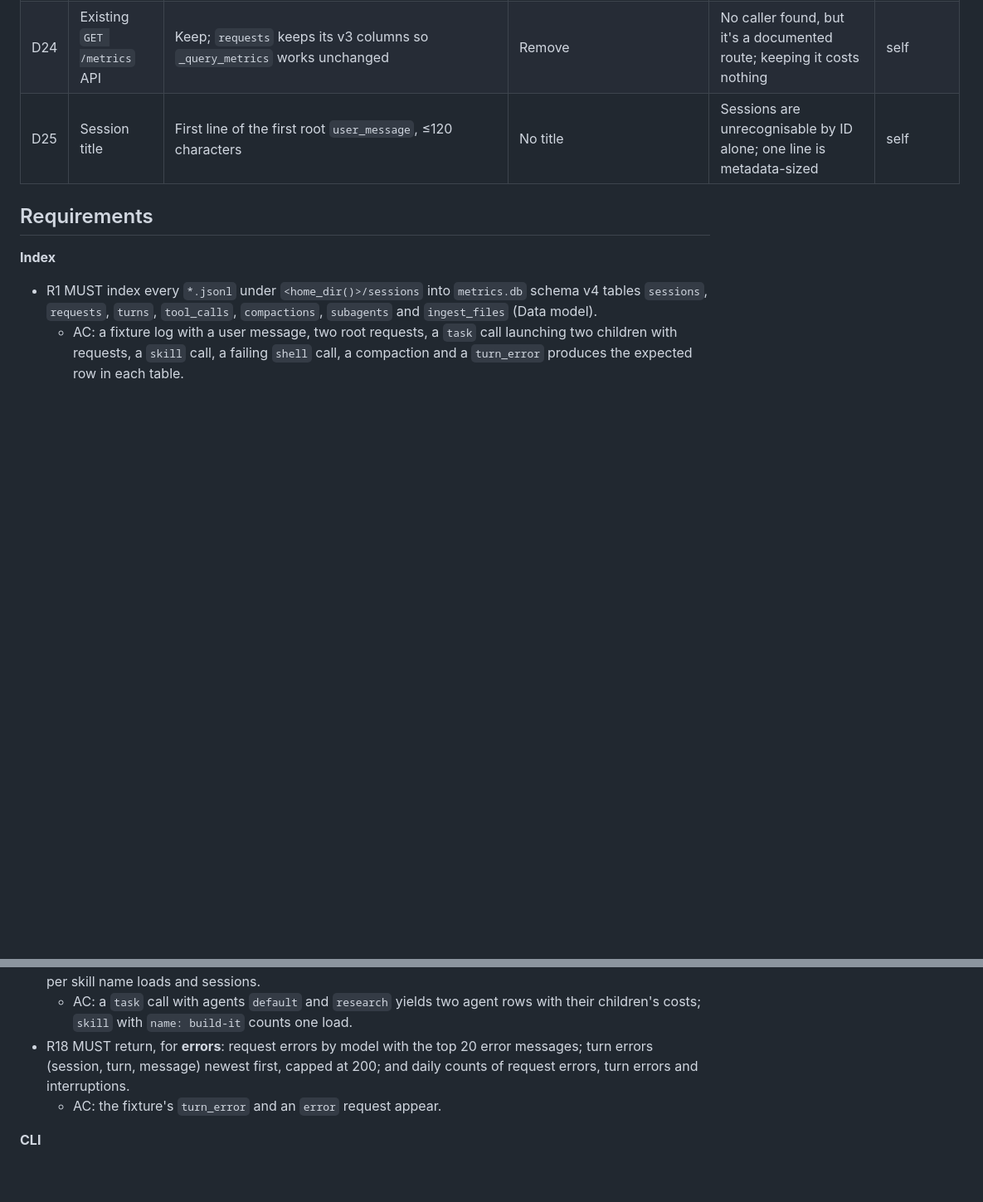
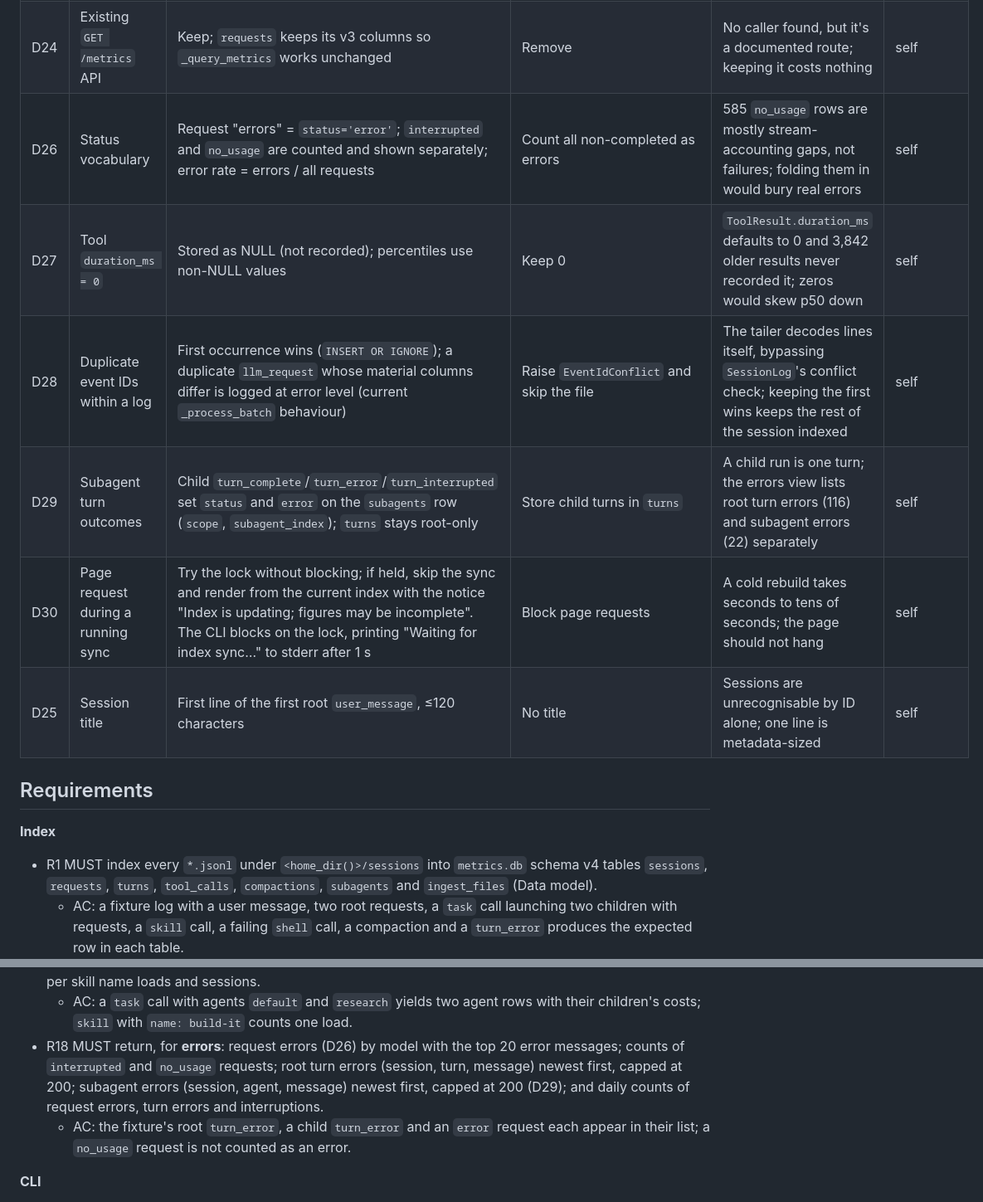
Before and after one commit to simon-downes/archie-nexus, a Markdown page: plans/075-build-usage-insights.md, 2 parts joined by grey strips. Shown at 83% size. Rendered like a GitHub page; blank space fills up the shorter version.

```diff
--- a/plans/075-build-usage-insights.md
+++ b/plans/075-build-usage-insights.md
@@ -82,6 +82,11 @@ Codebase facts found during discovery:
 | D22 | Row caps | Sessions list 200 rows ("Showing 200 of N"), top error lists 20, tool table unlimited | Pagination | Same cap and wording as the log viewer (`MAX_ROWS`) | self |
 | D23 | Invalid web filter values | Ignore that filter and show a notice naming it | HTTP 400 | Same behaviour as the log viewer's bad dates | self |
 | D24 | Existing `GET /metrics` API | Keep; `requests` keeps its v3 columns so `_query_metrics` works unchanged | Remove | No caller found, but it's a documented route; keeping it costs nothing | self |
+| D26 | Status vocabulary | Request "errors" = `status='error'`; `interrupted` and `no_usage` are counted and shown separately; error rate = errors / all requests | Count all non-completed as errors | 585 `no_usage` rows are mostly stream-accounting gaps, not failures; folding them in would bury real errors | self |
+| D27 | Tool `duration_ms = 0` | Stored as NULL (not recorded); percentiles use non-NULL values | Keep 0 | `ToolResult.duration_ms` defaults to 0 and 3,842 older results never recorded it; zeros would skew p50 down | self |
+| D28 | Duplicate event IDs within a log | First occurrence wins (`INSERT OR IGNORE`); a duplicate `llm_request` whose material columns differ is logged at error level (current `_process_batch` behaviour) | Raise `EventIdConflict` and skip the file | The tailer decodes lines itself, bypassing `SessionLog`'s conflict check; keeping the first wins keeps the rest of the session indexed | self |
+| D29 | Subagent turn outcomes | Child `turn_complete`/`turn_error`/`turn_interrupted` set `status` and `error` on the `subagents` row (`scope`, `subagent_index`); `turns` stays root-only | Store child turns in `turns` | A child run is one turn; the errors view lists root turn errors (116) and subagent errors (22) separately | self |
+| D30 | Page request during a running sync | Try the lock without blocking; if held, skip the sync and render from the current index with the notice "Index is updating; figures may be incomplete". The CLI blocks on the lock, printing "Waiting for index sync…" to stderr after 1 s | Block page requests | A cold rebuild takes seconds to tens of seconds; the page should not hang | self |
 | D25 | Session title | First line of the first root `user_message`, ≤120 characters | No title | Sessions are unrecognisable by ID alone; one line is metadata-sized | self |
 
 ## Requirements
@@ -125,8 +130,8 @@ Codebase facts found during discovery:
   - AC: a failing `shell` call appears in both outputs.
 - R17 MUST return, for **subagents and skills**: per agent name launches, requests, cost and cost per launch; per skill name loads and sessions.
   - AC: a `task` call with agents `default` and `research` yields two agent rows with their children's costs; `skill` with `name: build-it` counts one load.
-- R18 MUST return, for **errors**: request errors by model with the top 20 error messages; turn errors (session, turn, message) newest first, capped at 200; and daily counts of request errors, turn errors and interruptions.
-  - AC: the fixture's `turn_error` and an `error` request appear.
+- R18 MUST return, for **errors**: request errors (D26) by model with the top 20 error messages; counts of `interrupted` and `no_usage` requests; root turn errors (session, turn, message) newest first, capped at 200; subagent errors (session, agent, message) newest first, capped at 200 (D29); and daily counts of request errors, turn errors and interruptions.
+  - AC: the fixture's root `turn_error`, a child `turn_error` and an `error` request each appear in their list; a `no_usage` request is not counted as an error.
 
 **CLI**
 
```
Also changed, not shown: other parts of plans/075-build-usage-insights.md (+22 -19 lines).
